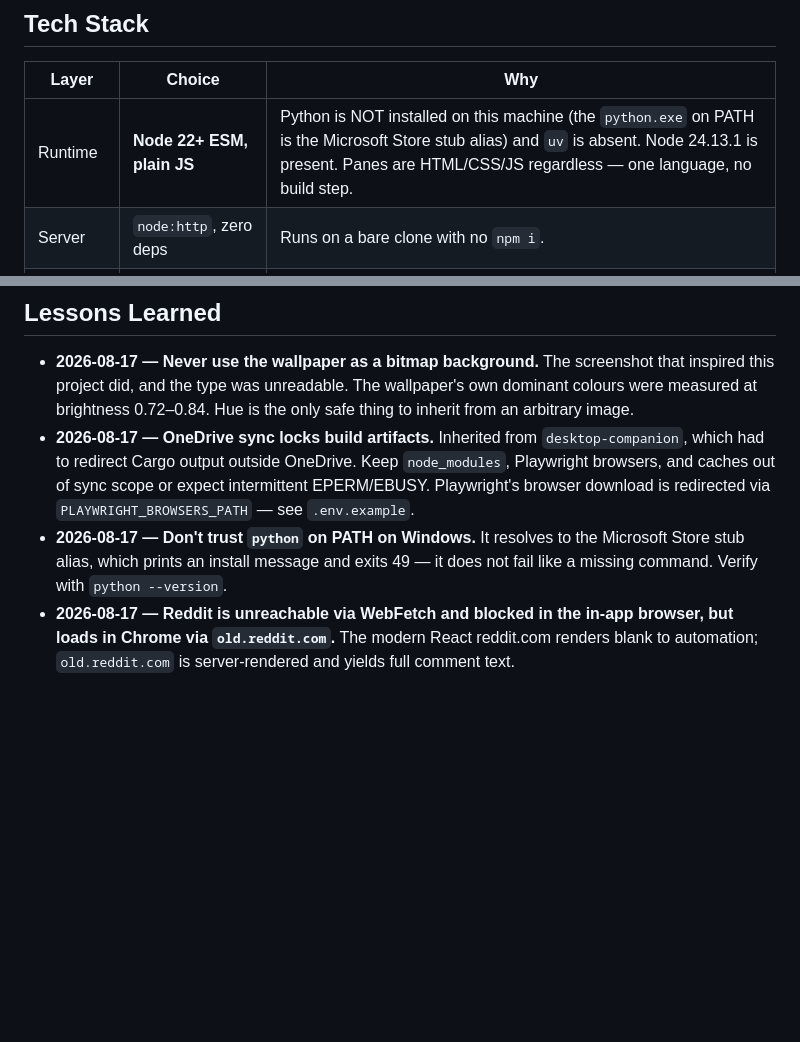
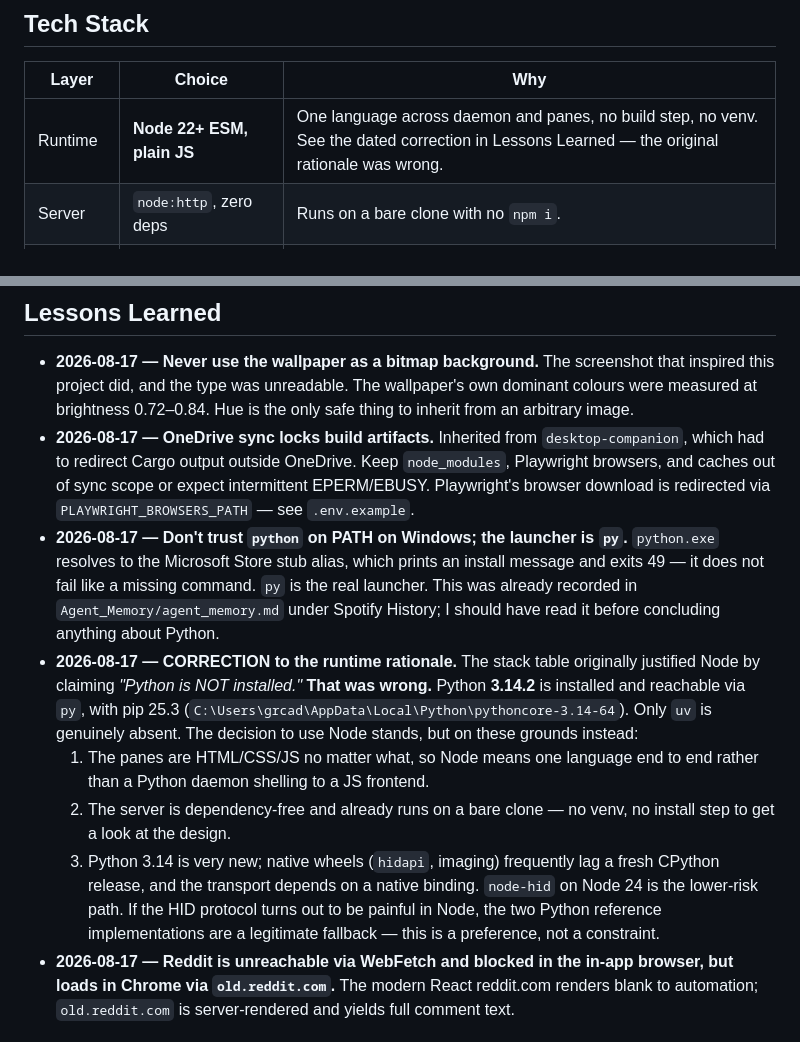
Before and after one commit to rcadden/peripheral, a Markdown page: CLAUDE.md, 2 parts joined by grey strips. GitHub-like rendering; blank space fills up the shorter version.

Commit message:
docs: correct the runtime rationale — Python 3.14.2 is installed via `py`
The stack table justified Node by claiming Python was not installed. That
was wrong: Python 3.14.2 is present and reachable through the `py` launcher
with pip 25.3. Only `uv` is genuinely absent, and the workspace shared
memory already recorded that `py` is the working launcher on this machine.

The decision to use Node stands, restated on accurate grounds: one language
across daemon and panes, a dependency-free server that runs on a bare clone,
and lower native-binding risk than a brand-new CPython release. Correction
is appended and dated rather than silently rewritten.

Co-Authored-By: Claude Opus 5 <noreply@anthropic.com>

```diff
--- a/CLAUDE.md
+++ b/CLAUDE.md
@@ -39,7 +39,7 @@ This is why the renderer is decoupled from the transport (see below).
 ## Tech Stack
 | Layer | Choice | Why |
 |---|---|---|
-| Runtime | **Node 22+ ESM, plain JS** | Python is NOT installed on this machine (the `python.exe` on PATH is the Microsoft Store stub alias) and `uv` is absent. Node 24.13.1 is present. Panes are HTML/CSS/JS regardless — one language, no build step. |
+| Runtime | **Node 22+ ESM, plain JS** | One language across daemon and panes, no build step, no venv. See the dated correction in Lessons Learned — the original rationale was wrong. |
 | Server | `node:http`, zero deps | Runs on a bare clone with no `npm i`. |
 | Renderer | Playwright Chromium → JPEG | Design in HTML/CSS, iterate in a real browser at true size. |
 | Transport | `node-hid` | Pushes JPEG frames to `0416:5302`. |
@@ -113,9 +113,28 @@ interchangeably. Nothing else in the build depends on which we get.
   Keep `node_modules`, Playwright browsers, and caches out of sync scope or
   expect intermittent EPERM/EBUSY. Playwright's browser download is redirected
   via `PLAYWRIGHT_BROWSERS_PATH` — see `.env.example`.
-- **2026-08-17 — Don't trust `python` on PATH on Windows.** It resolves to the
-  Microsoft Store stub alias, which prints an install message and exits 49 —
-  it does not fail like a missing command. Verify with `python --version`.
+- **2026-08-17 — Don't trust `python` on PATH on Windows; the launcher is `py`.**
+  `python.exe` resolves to the Microsoft Store stub alias, which prints an
+  install message and exits 49 — it does not fail like a missing command.
+  `py` is the real launcher. This was already recorded in
+  `Agent_Memory/agent_memory.md` under Spotify History; I should have read it
+  before concluding anything about Python.
+- **2026-08-17 — CORRECTION to the runtime rationale.** The stack table
+  originally justified Node by claiming *"Python is NOT installed."* **That was
+  wrong.** Python **3.14.2** is installed and reachable via `py`, with pip 25.3
+  (`C:\Users\grcad\AppData\Local\Python\pythoncore-3.14-64`). Only `uv` is
+  genuinely absent. The decision to use Node stands, but on these grounds
+  instead:
+    1. The panes are HTML/CSS/JS no matter what, so Node means one language
+       end to end rather than a Python daemon shelling to a JS frontend.
+    2. The server is dependency-free and already runs on a bare clone — no
+       venv, no install step to get a look at the design.
+    3. Python 3.14 is very new; native wheels (`hidapi`, imaging) frequently
+       lag a fresh CPython release, and the transport depends on a native
+       binding. `node-hid` on Node 24 is the lower-risk path.
+  If the HID protocol turns out to be painful in Node, the two Python
+  reference implementations are a legitimate fallback — this is a preference,
+  not a constraint.
 - **2026-08-17 — Reddit is unreachable via WebFetch and blocked in the in-app
   browser, but loads in Chrome via `old.reddit.com`.** The modern React
   reddit.com renders blank to automation; `old.reddit.com` is server-rendered
```
